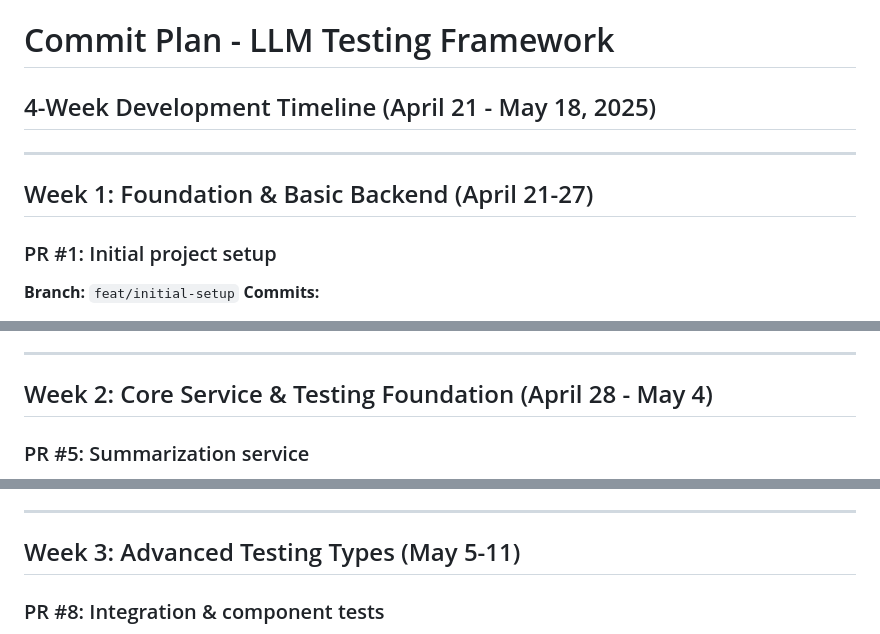
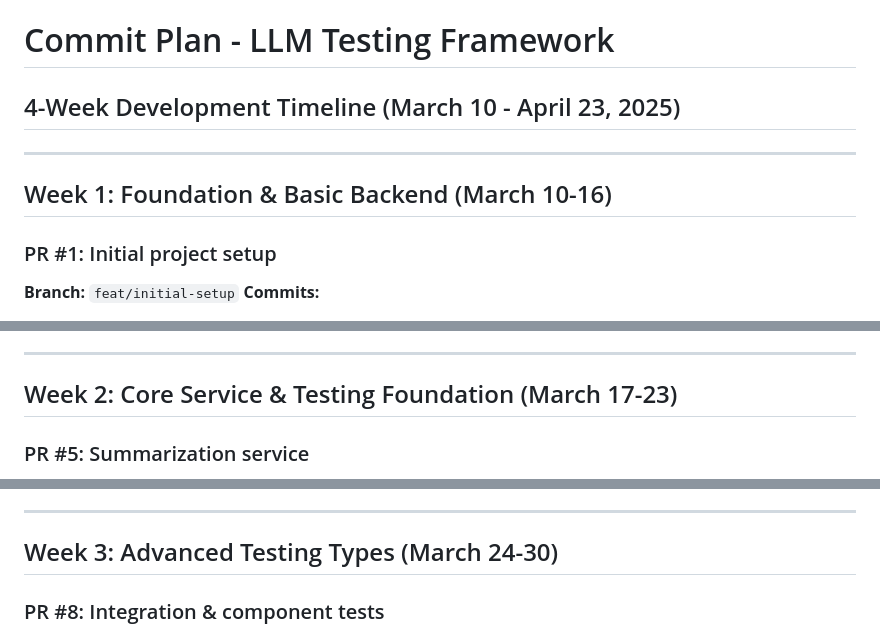
Before and after one commit to OlegKonyk/llm-probe, a Markdown page: COMMIT_PLAN.md, 3 parts joined by grey strips. Drawn GitHub-style.

```diff
--- a/COMMIT_PLAN.md
+++ b/COMMIT_PLAN.md
@@ -1,9 +1,9 @@
 # Commit Plan - LLM Testing Framework
-## 4-Week Development Timeline (April 21 - May 18, 2025)
+## 4-Week Development Timeline (March 10 - April 23, 2025)
 
 ---
 
-## Week 1: Foundation & Basic Backend (April 21-27)
+## Week 1: Foundation & Basic Backend (March 10-16)
 
 ### PR #1: Initial project setup
 **Branch:** `feat/initial-setup`
@@ -36,7 +36,7 @@
 
 ---
 
-## Week 2: Core Service & Testing Foundation (April 28 - May 4)
+## Week 2: Core Service & Testing Foundation (March 17-23)
 
 ### PR #5: Summarization service
 **Branch:** `feat/summarization-service`
@@ -64,7 +64,7 @@
 
 ---
 
-## Week 3: Advanced Testing Types (May 5-11)
+## Week 3: Advanced Testing Types (March 24-30)
 
 ### PR #8: Integration & component tests
 **Branch:** `feat/integration-tests`
```
Also changed, not shown: other parts of COMMIT_PLAN.md (+58 -58 lines).
